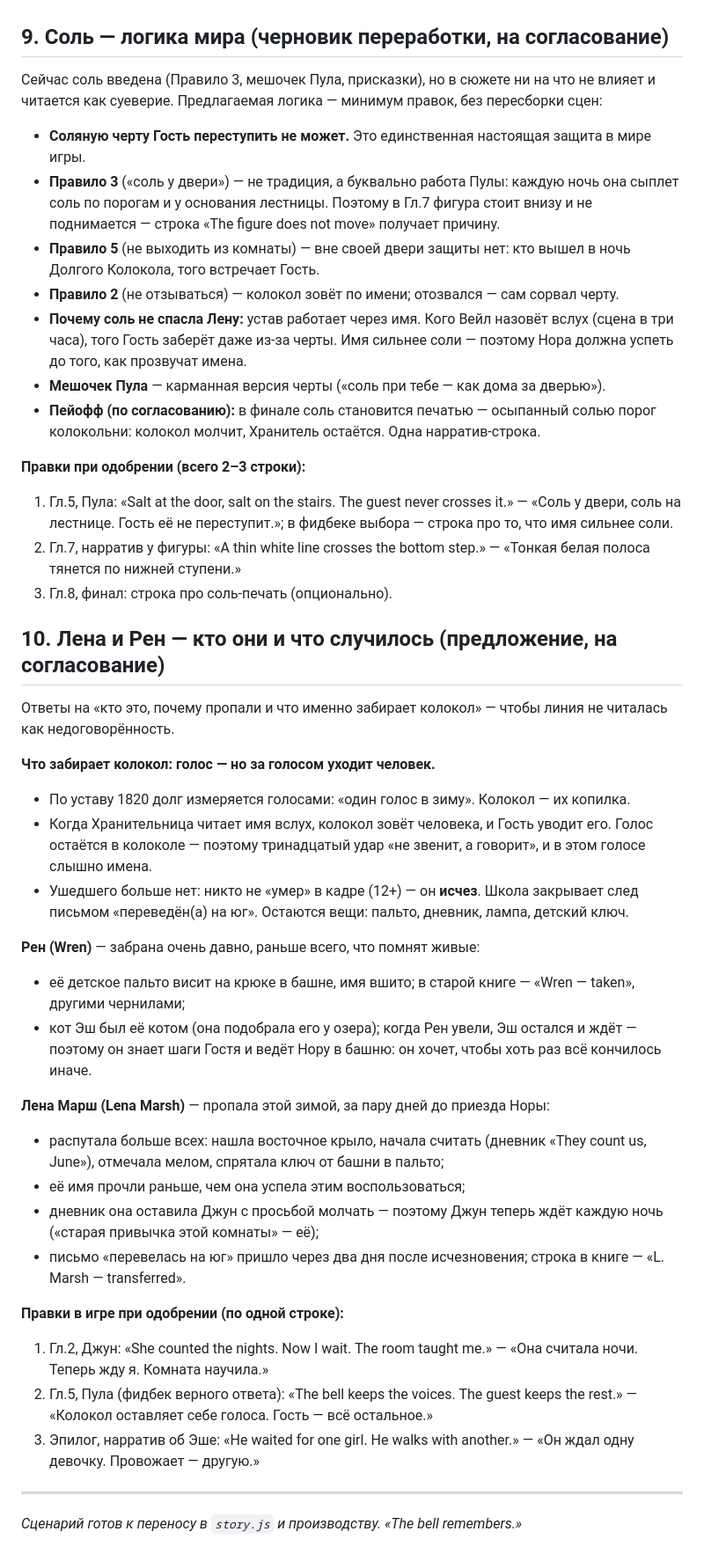
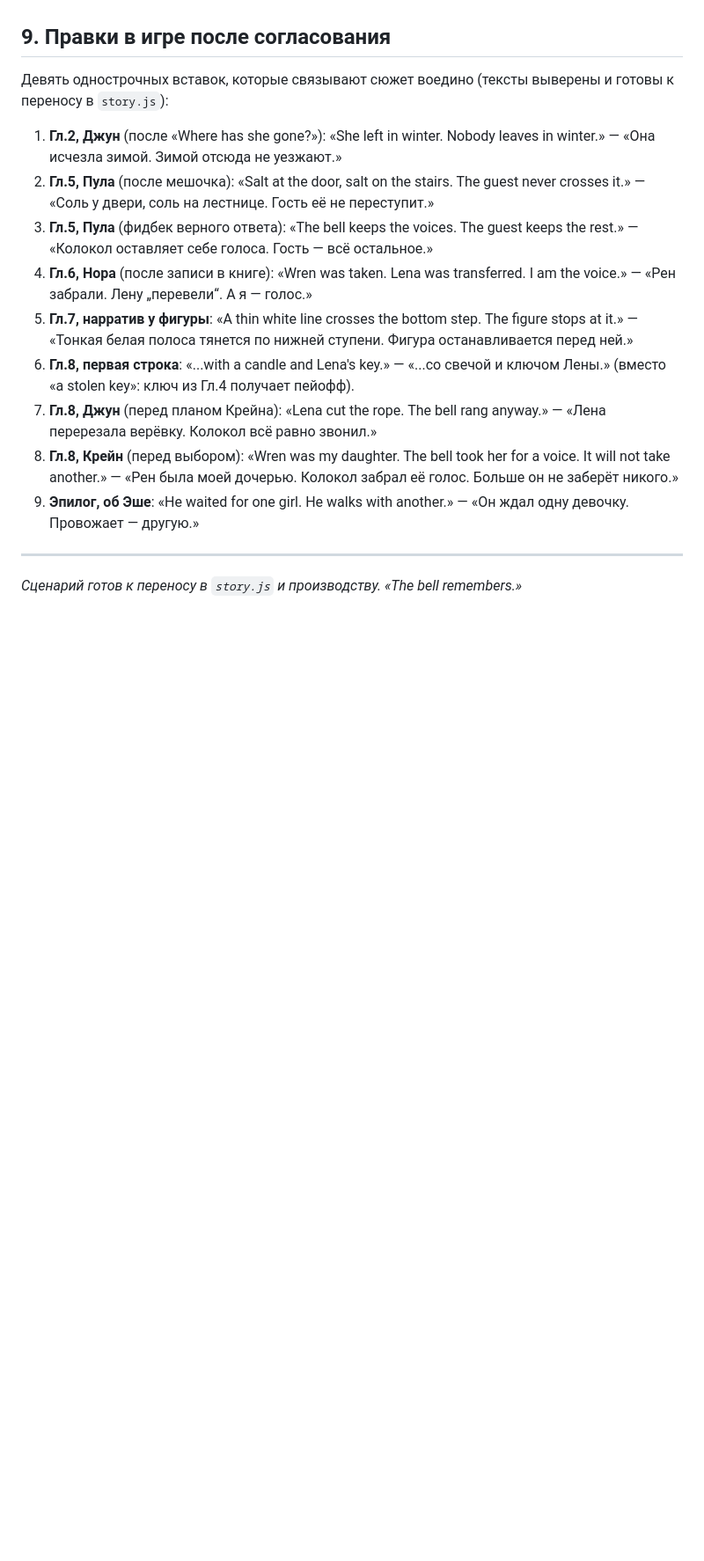
Before and after one commit to sgrizhelyuk/thirteenth-bell, a Markdown page: scenario.md, the part around one of its changes. Shown at 88% size. GitHub-like rendering; blank space fills up the shorter version.

Commit message:
Scenario bible rewrite: covenant/bell/guest mythos, character motives (Wren is Crane's daughter), clue chain, nine planned game inserts

```diff
--- a/scenario.md
+++ b/scenario.md
@@ -354,46 +388,19 @@
 - Проверка соответствия уровню: все реплики ≤ 12 слов, времена — только из карты; фидбэки учат ровно одну ошибку за раз.
 - Порядок производства: story.js → тестовый прогон на движке (заглушки картинок) → арт-промпты → финальные фоны/спрайты → музыка → вычитка.
 
-## 9. Соль — логика мира (черновик переработки, на согласование)
+## 9. Правки в игре после согласования
 
-Сейчас соль введена (Правило 3, мешочек Пула, присказки), но в сюжете ни на что не влияет и читается как суеверие. Предлагаемая логика — минимум правок, без пересборки сцен:
+Девять однострочных вставок, которые связывают сюжет воедино (тексты выверены и готовы к переносу в `story.js`):
 
-- **Соляную черту Гость переступить не может.** Это единственная настоящая защита в мире игры.
-- **Правило 3** («соль у двери») — не традиция, а буквально работа Пулы: каждую ночь она сыплет соль по порогам и у основания лестницы. Поэтому в Гл.7 фигура стоит внизу и не поднимается — строка «The figure does not move» получает причину.
-- **Правило 5** (не выходить из комнаты) — вне своей двери защиты нет: кто вышел в ночь Долгого Колокола, того встречает Гость.
-- **Правило 2** (не отзываться) — колокол зовёт по имени; отозвался — сам сорвал черту.
-- **Почему соль не спасла Лену:** устав работает через имя. Кого Вейл назовёт вслух (сцена в три часа), того Гость заберёт даже из-за черты. Имя сильнее соли — поэтому Нора должна успеть до того, как прозвучат имена.
-- **Мешочек Пула** — карманная версия черты («соль при тебе — как дома за дверью»).
-- **Пейофф (по согласованию):** в финале соль становится печатью — осыпанный солью порог колокольни: колокол молчит, Хранитель остаётся. Одна нарратив-строка.
-
-**Правки при одобрении (всего 2–3 строки):**
-1. Гл.5, Пула: «Salt at the door, salt on the stairs. The guest never crosses it.» — «Соль у двери, соль на лестнице. Гость её не переступит.»; в фидбеке выбора — строка про то, что имя сильнее соли.
-2. Гл.7, нарратив у фигуры: «A thin white line crosses the bottom step.» — «Тонкая белая полоса тянется по нижней ступени.»
-3. Гл.8, финал: строка про соль-печать (опционально).
-
-## 10. Лена и Рен — кто они и что случилось (предложение, на согласование)
-
-Ответы на «кто это, почему пропали и что именно забирает колокол» — чтобы линия не читалась как недоговорённость.
-
-**Что забирает колокол: голос — но за голосом уходит человек.**
-- По уставу 1820 долг измеряется голосами: «один голос в зиму». Колокол — их копилка.
-- Когда Хранительница читает имя вслух, колокол зовёт человека, и Гость уводит его. Голос остаётся в колоколе — поэтому тринадцатый удар «не звенит, а говорит», и в этом голосе слышно имена.
-- Ушедшего больше нет: никто не «умер» в кадре (12+) — он **исчез**. Школа закрывает след письмом «переведён(а) на юг». Остаются вещи: пальто, дневник, лампа, детский ключ.
-
-**Рен (Wren)** — забрана очень давно, раньше всего, что помнят живые:
-- её детское пальто висит на крюке в башне, имя вшито; в старой книге — «Wren — taken», другими чернилами;
-- кот Эш был её котом (она подобрала его у озера); когда Рен увели, Эш остался и ждёт — поэтому он знает шаги Гостя и ведёт Нору в башню: он хочет, чтобы хоть раз всё кончилось иначе.
-
-**Лена Марш (Lena Marsh)** — пропала этой зимой, за пару дней до приезда Норы:
-- распутала больше всех: нашла восточное крыло, начала считать (дневник «They count us, June»), отмечала мелом, спрятала ключ от башни в пальто;
-- её имя прочли раньше, чем она успела этим воспользоваться;
-- дневник она оставила Джун с просьбой молчать — поэтому Джун теперь ждёт каждую ночь («старая привычка этой комнаты» — её);
-- письмо «перевелась на юг» пришло через два дня после исчезновения; строка в книге — «L. Marsh — transferred».
-
-**Правки в игре при одобрении (по одной строке):**
-1. Гл.2, Джун: «She counted the nights. Now I wait. The room taught me.» — «Она считала ночи. Теперь жду я. Комната научила.»
-2. Гл.5, Пула (фидбек верного ответа): «The bell keeps the voices. The guest keeps the rest.» — «Колокол оставляет себе голоса. Гость — всё остальное.»
-3. Эпилог, нарратив об Эше: «He waited for one girl. He walks with another.» — «Он ждал одну девочку. Провожает — другую.»
+1. **Гл.2, Джун** (после «Where has she gone?»): «She left in winter. Nobody leaves in winter.» — «Она исчезла зимой. Зимой отсюда не уезжают.»
+2. **Гл.5, Пула** (после мешочка): «Salt at the door, salt on the stairs. The guest never crosses it.» — «Соль у двери, соль на лестнице. Гость её не переступит.»
+3. **Гл.5, Пула** (фидбек верного ответа): «The bell keeps the voices. The guest keeps the rest.» — «Колокол оставляет себе голоса. Гость — всё остальное.»
+4. **Гл.6, Нора** (после записи в книге): «Wren was taken. Lena was transferred. I am the voice.» — «Рен забрали. Лену „перевели“. А я — голос.»
+5. **Гл.7, нарратив у фигуры**: «A thin white line crosses the bottom step. The figure stops at it.» — «Тонкая белая полоса тянется по нижней ступени. Фигура останавливается перед ней.»
+6. **Гл.8, первая строка**: «...with a candle and Lena's key.» — «...со свечой и ключом Лены.» (вместо «a stolen key»: ключ из Гл.4 получает пейофф).
+7. **Гл.8, Джун** (перед планом Крейна): «Lena cut the rope. The bell rang anyway.» — «Лена перерезала верёвку. Колокол всё равно звонил.»
+8. **Гл.8, Крейн** (перед выбором): «Wren was my daughter. The bell took her for a voice. It will not take another.» — «Рен была моей дочерью. Колокол забрал её голос. Больше он не заберёт никого.»
+9. **Эпилог, об Эше**: «He waited for one girl. He walks with another.» — «Он ждал одну девочку. Провожает — другую.»
 
 ---
 
```
Also changed, not shown: other parts of scenario.md (+61 -27 lines).
